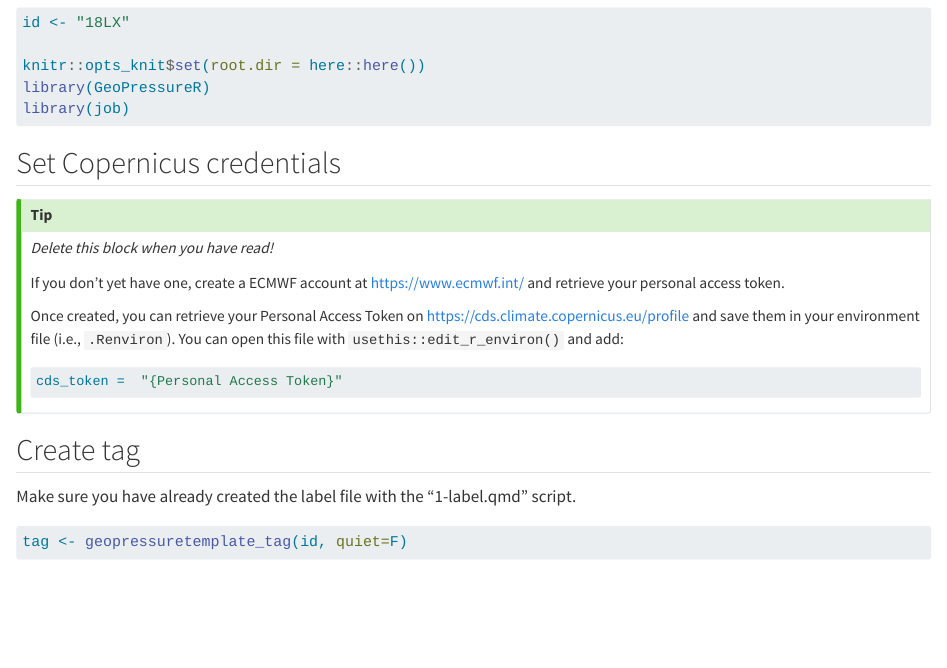
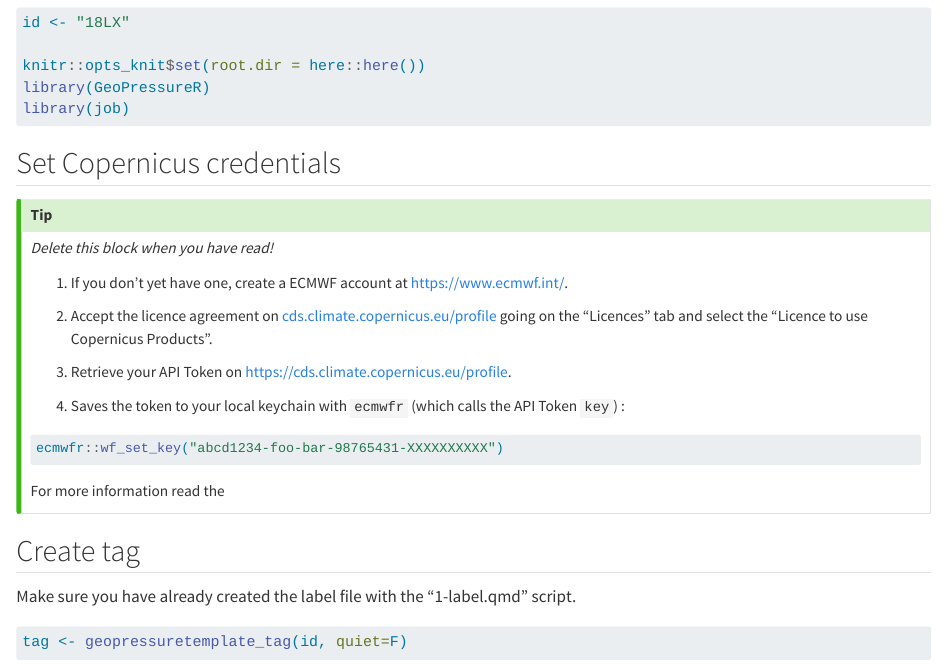
Before and after one commit to Rafnuss/GeoPressureTemplate, a Quarto document (analysis/3-wind.qmd): the page in a window 1100 px wide, from 320 px down. Rendered offline with R 4.5, knitr and Pandoc in place of Quarto, with nearby package versions; some code elsewhere in the file could not run offline.

Commit message:
Update CDS instructions

````diff
--- a/analysis/3-wind.qmd
+++ b/analysis/3-wind.qmd
@@ -27,13 +27,19 @@ library(job)
 ::: callout-tip
 *Delete this block when you have read!*
 
-If you don't yet have one, create a ECMWF account at <https://www.ecmwf.int/> and retrieve your personal access token.
+1. If you don't yet have one, create a ECMWF account at <https://www.ecmwf.int/>.
 
-Once created, you can retrieve your Personal Access Token on <https://cds.climate.copernicus.eu/profile> and save them in your environment file (i.e., `.Renviron`). You can open this file with `usethis::edit_r_environ()` and add:
+2. Accept the licence agreement on [cds.climate.copernicus.eu/profile](https://cds.climate.copernicus.eu/profile) going on the "Licences" tab and select the "Licence to use Copernicus Products".
 
-```bash
-cds_token =  "{Personal Access Token}"
+3. Retrieve your API Token on <https://cds.climate.copernicus.eu/profile>.
+
+4. Saves the token to your local keychain with `ecmwfr` (which calls the API Token `key`) :
+
+``` r
+ecmwfr::wf_set_key("abcd1234-foo-bar-98765431-XXXXXXXXXX")
 ```
+
+For more information read the [](https://bluegreen-labs.github.io/ecmwfr/#use-ecmwf-data-store-services)
 :::
 
 ## Create tag
````
